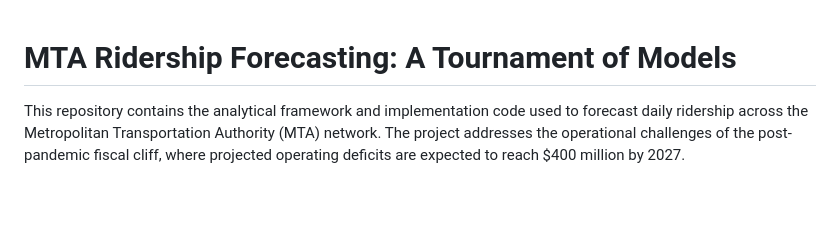
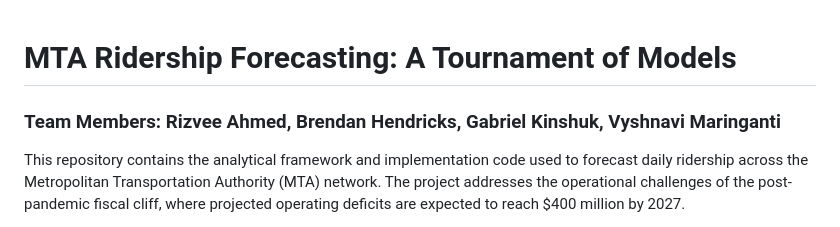
Before and after one commit to sgromk/nyc-transit-analysis, a Markdown page: README.md, the part around the change. Rendered like a GitHub page; blank space fills up the shorter version.

```diff
--- a/README.md
+++ b/README.md
@@ -1,4 +1,5 @@
 # MTA Ridership Forecasting: A Tournament of Models
+### Team Members: Rizvee Ahmed, Brendan Hendricks, Gabriel Kinshuk, Vyshnavi Maringanti
 
 This repository contains the analytical framework and implementation code used to forecast daily ridership across the Metropolitan Transportation Authority (MTA) network. The project addresses the operational challenges of the post-pandemic fiscal cliff, where projected operating deficits are expected to reach $400 million by 2027.
 
```
